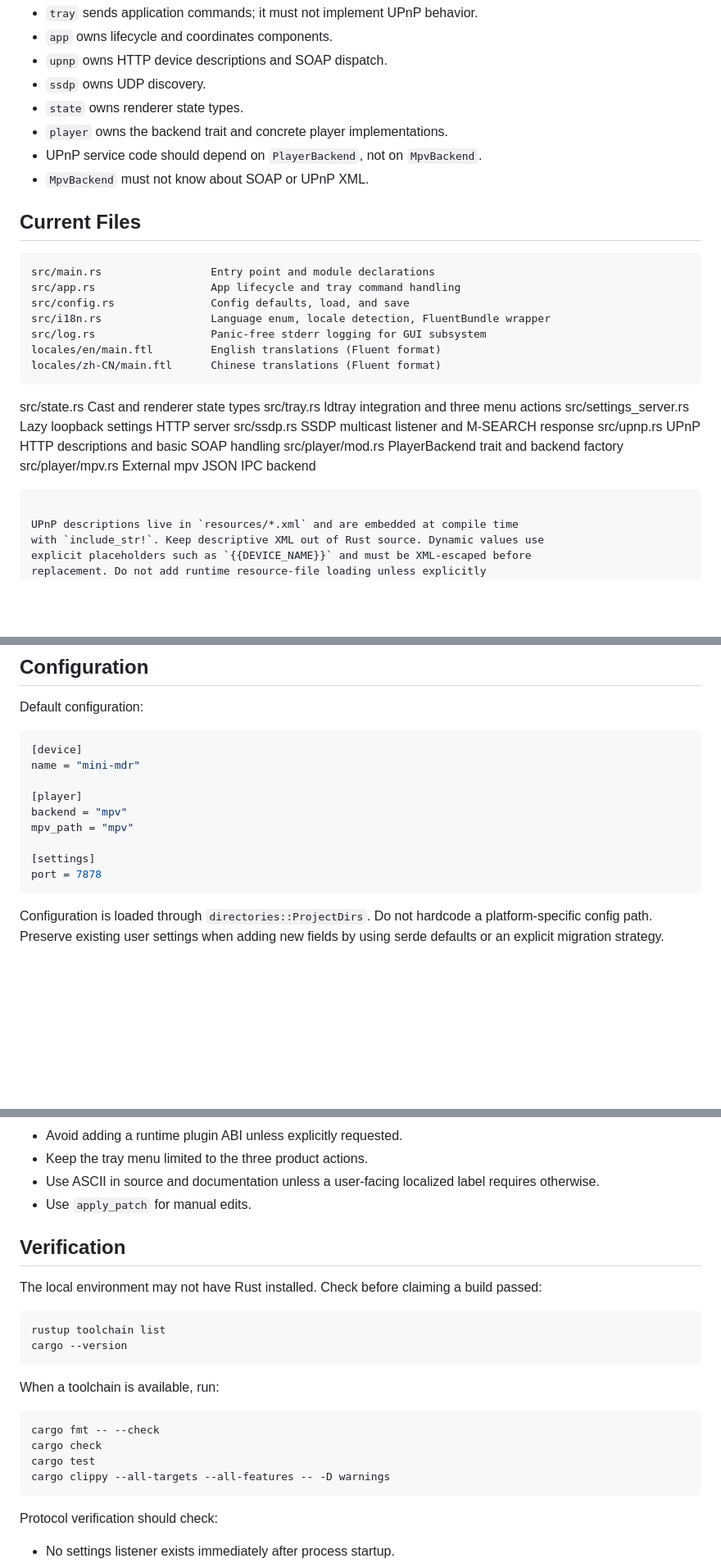
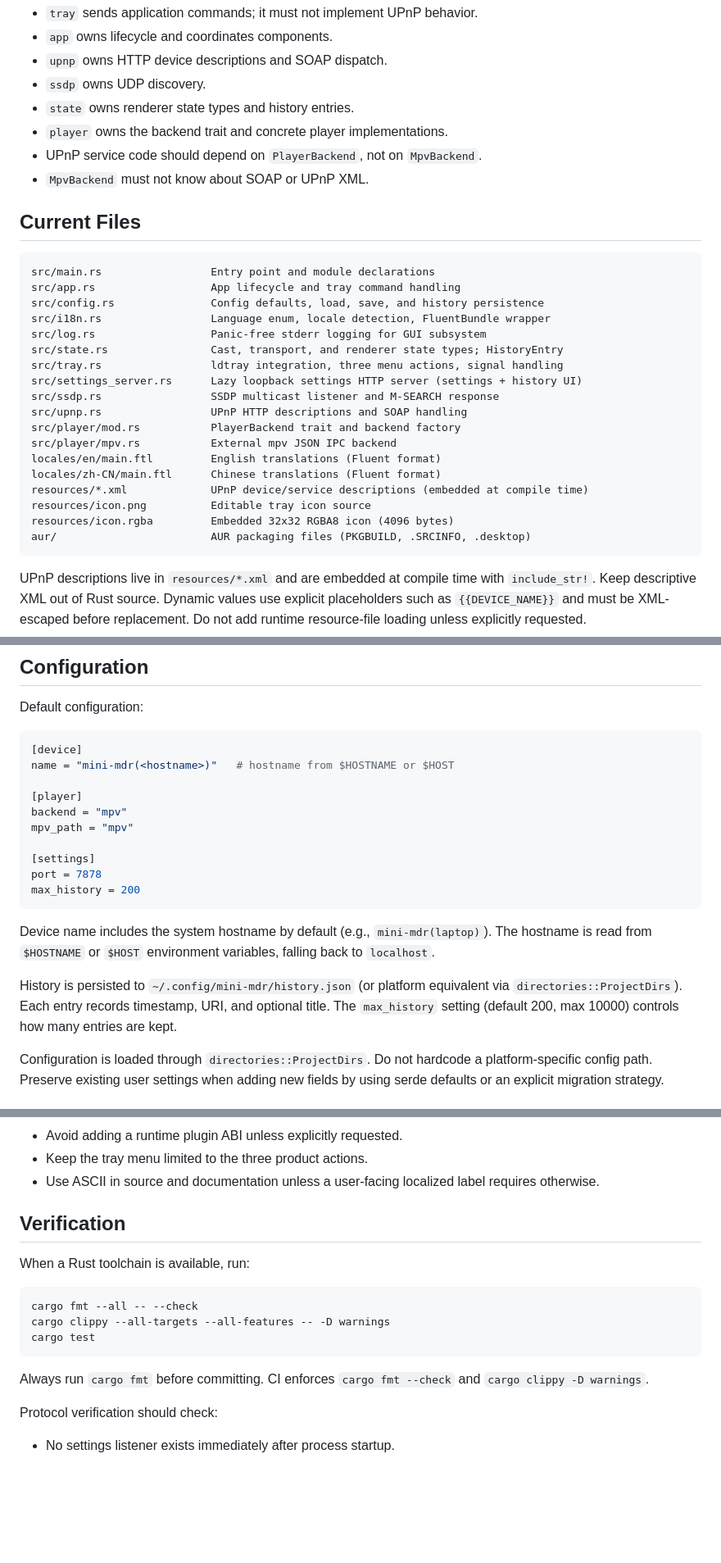
Before and after one commit to chenzhenhong/mini-mdr, a Markdown page: AGENT.md, 3 parts joined by grey strips. Shown at 82% size. GitHub-like rendering; blank space fills up the shorter version.

Commit message:
Update AGENTS.md with current features and config

````diff
--- a/AGENT.md
+++ b/AGENT.md
@@ -71,7 +74,7 @@ Important dependency direction:
 - `app` owns lifecycle and coordinates components.
 - `upnp` owns HTTP device descriptions and SOAP dispatch.
 - `ssdp` owns UDP discovery.
-- `state` owns renderer state types.
+- `state` owns renderer state types and history entries.
 - `player` owns the backend trait and concrete player implementations.
 - UPnP service code should depend on `PlayerBackend`, not on `MpvBackend`.
 - `MpvBackend` must not know about SOAP or UPnP XML.
@@ -81,19 +84,22 @@ Important dependency direction:
 ```text
 src/main.rs                 Entry point and module declarations
 src/app.rs                  App lifecycle and tray command handling
-src/config.rs               Config defaults, load, and save
+src/config.rs               Config defaults, load, save, and history persistence
 src/i18n.rs                 Language enum, locale detection, FluentBundle wrapper
 src/log.rs                  Panic-free stderr logging for GUI subsystem
+src/state.rs                Cast, transport, and renderer state types; HistoryEntry
+src/tray.rs                 ldtray integration, three menu actions, signal handling
+src/settings_server.rs      Lazy loopback settings HTTP server (settings + history UI)
+src/ssdp.rs                 SSDP multicast listener and M-SEARCH response
+src/upnp.rs                 UPnP HTTP descriptions and SOAP handling
+src/player/mod.rs           PlayerBackend trait and backend factory
+src/player/mpv.rs           External mpv JSON IPC backend
 locales/en/main.ftl         English translations (Fluent format)
 locales/zh-CN/main.ftl      Chinese translations (Fluent format)
-```
-src/state.rs                Cast and renderer state types
-src/tray.rs                 ldtray integration and three menu actions
-src/settings_server.rs      Lazy loopback settings HTTP server
-src/ssdp.rs                 SSDP multicast listener and M-SEARCH response
-src/upnp.rs                 UPnP HTTP descriptions and basic SOAP handling
-src/player/mod.rs           PlayerBackend trait and backend factory
-src/player/mpv.rs           External mpv JSON IPC backend
+resources/*.xml             UPnP device/service descriptions (embedded at compile time)
+resources/icon.png          Editable tray icon source
+resources/icon.rgba         Embedded 32x32 RGBA8 icon (4096 bytes)
+aur/                        AUR packaging files (PKGBUILD, .SRCINFO, .desktop)
 ```
 
 UPnP descriptions live in `resources/*.xml` and are embedded at compile time
@@ -202,7 +208,7 @@ Default configuration:
 
 ```toml
 [device]
-name = "mini-mdr"
+name = "mini-mdr(<hostname>)"   # hostname from $HOSTNAME or $HOST
 
 [player]
 backend = "mpv"
@@ -210,7 +216,17 @@ mpv_path = "mpv"
 
 [settings]
 port = 7878
+max_history = 200
 ```
+
+Device name includes the system hostname by default (e.g., `mini-mdr(laptop)`).
+The hostname is read from `$HOSTNAME` or `$HOST` environment variables,
+falling back to `localhost`.
+
+History is persisted to `~/.config/mini-mdr/history.json` (or platform
+equivalent via `directories::ProjectDirs`). Each entry records timestamp, URI,
+and optional title. The `max_history` setting (default 200, max 10000) controls
+how many entries are kept.
 
 Configuration is loaded through `directories::ProjectDirs`. Do not hardcode a
 platform-specific config path. Preserve existing user settings when adding
@@ -237,26 +253,19 @@ new fields by using serde defaults or an explicit migration strategy.
 - Keep the tray menu limited to the three product actions.
 - Use ASCII in source and documentation unless a user-facing localized label
   requires otherwise.
-- Use `apply_patch` for manual edits.
 
 ## Verification
 
-The local environment may not have Rust installed. Check before claiming a
-build passed:
+When a Rust toolchain is available, run:
 
 ```text
-rustup toolchain list
-cargo --version
+cargo fmt --all -- --check
+cargo clippy --all-targets --all-features -- -D warnings
+cargo test
 ```
 
-When a toolchain is available, run:
-
-```text
-cargo fmt -- --check
-cargo check
-cargo test
-cargo clippy --all-targets --all-features -- -D warnings
-```
+Always run `cargo fmt` before committing. CI enforces `cargo fmt --check` and
+`cargo clippy -D warnings`.
 
 Protocol verification should check:
 
````
Also changed, not shown: other parts of AGENT.md (+5 -11 lines).
